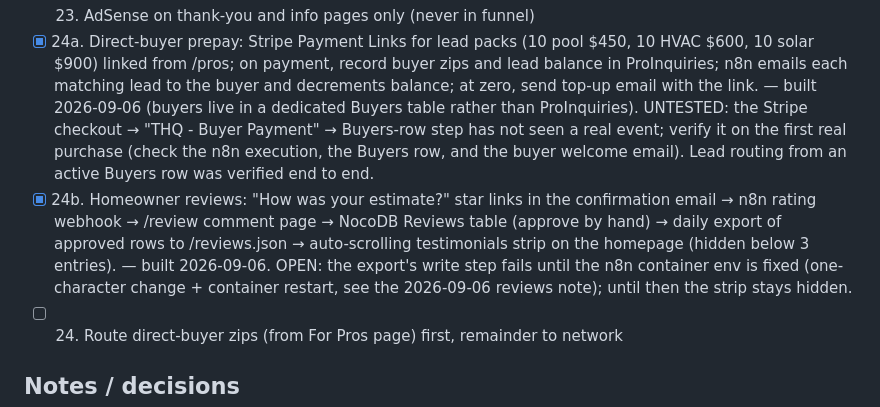
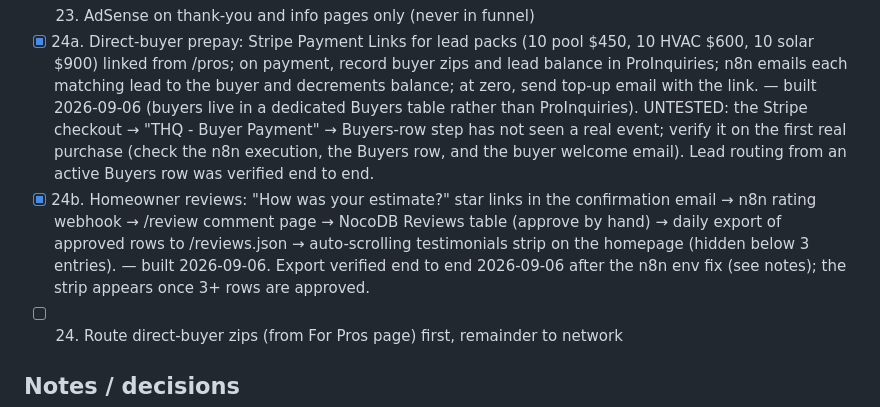
Before and after one commit to decoy911/truehomequote, a Markdown page: PLAN.md, the part around one of its changes. Rendered like a GitHub page.

```diff
--- a/PLAN.md
+++ b/PLAN.md
@@ -44,7 +44,7 @@ Rule: work top to bottom. Mark `[x]` when done. Next unchecked item is the next
 - [ ] 22. Add HVAC campaign, then Solar, each with its own cost-per-lead check
 - [ ] 23. AdSense on thank-you and info pages only (never in funnel)
 - [x] 24a. Direct-buyer prepay: Stripe Payment Links for lead packs (10 pool $450, 10 HVAC $600, 10 solar $900) linked from /pros; on payment, record buyer zips and lead balance in ProInquiries; n8n emails each matching lead to the buyer and decrements balance; at zero, send top-up email with the link. — built 2026-09-06 (buyers live in a dedicated Buyers table rather than ProInquiries). UNTESTED: the Stripe checkout → "THQ - Buyer Payment" → Buyers-row step has not seen a real event; verify it on the first real purchase (check the n8n execution, the Buyers row, and the buyer welcome email). Lead routing from an active Buyers row was verified end to end.
-- [x] 24b. Homeowner reviews: "How was your estimate?" star links in the confirmation email → n8n rating webhook → /review comment page → NocoDB Reviews table (approve by hand) → daily export of approved rows to /reviews.json → auto-scrolling testimonials strip on the homepage (hidden below 3 entries). — built 2026-09-06. OPEN: the export's write step fails until the n8n container env is fixed (one-character change + container restart, see the 2026-09-06 reviews note); until then the strip stays hidden.
+- [x] 24b. Homeowner reviews: "How was your estimate?" star links in the confirmation email → n8n rating webhook → /review comment page → NocoDB Reviews table (approve by hand) → daily export of approved rows to /reviews.json → auto-scrolling testimonials strip on the homepage (hidden below 3 entries). — built 2026-09-06. Export verified end to end 2026-09-06 after the n8n env fix (see notes); the strip appears once 3+ rows are approved.
 - [ ] 24. Route direct-buyer zips (from For Pros page) first, remainder to network
 
 ## Notes / decisions
```
Also changed, not shown: other parts of PLAN.md (+1 -1 lines).
